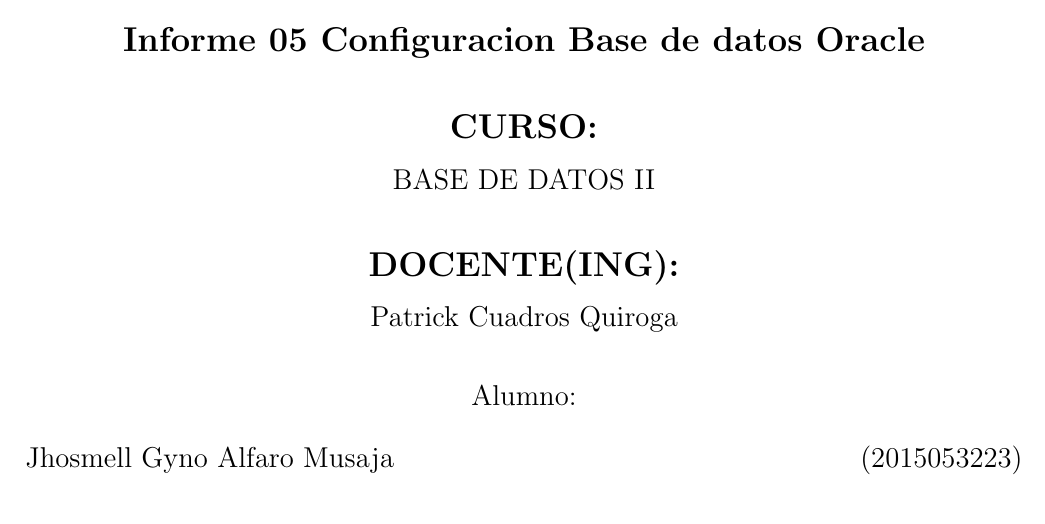
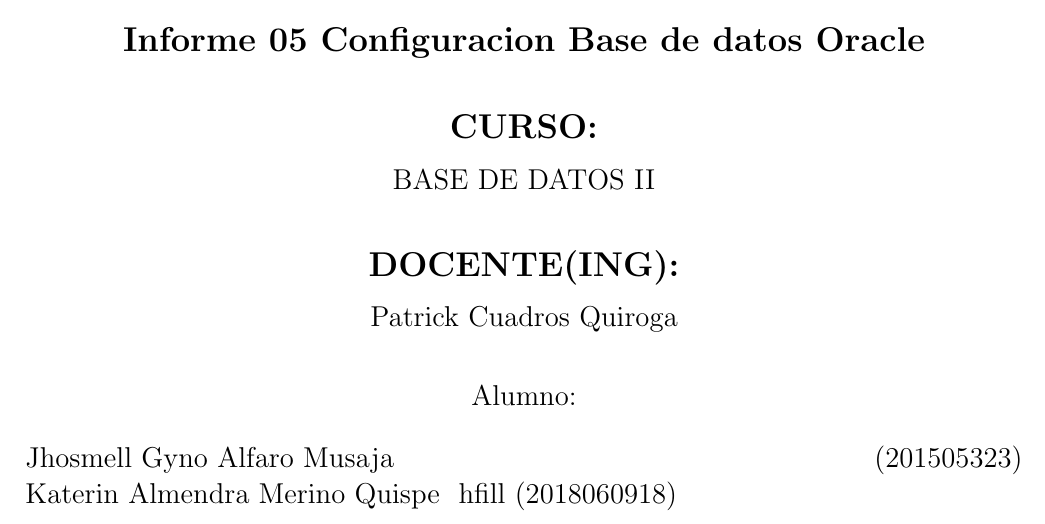
Before and after one commit to guimer23/Sesion-de-laboratorio-5, a LaTeX document (Trabajo Encargado N° 03.tex): part of page 1 of 4, cut so that both start at the same text. Compiled offline with pdfLaTeX.

Commit message:
Update Trabajo Encargado N° 03.tex

```diff
--- a/Trabajo Encargado N° 03.tex
+++ b/Trabajo Encargado N° 03.tex
@@ -78,7 +78,8 @@
 \begin{large}
 Alumno: \\
 \begin{flushleft}
-Jhosmell Gyno Alfaro Musaja\hfill	(2015053223) \\
+Jhosmell Gyno Alfaro Musaja\hfill	(201505323) \\
+Katerin Almendra Merino Quispe \ hfill  (2018060918) \\
 \end{flushleft}
 \end{large}
 \end{center}
```
